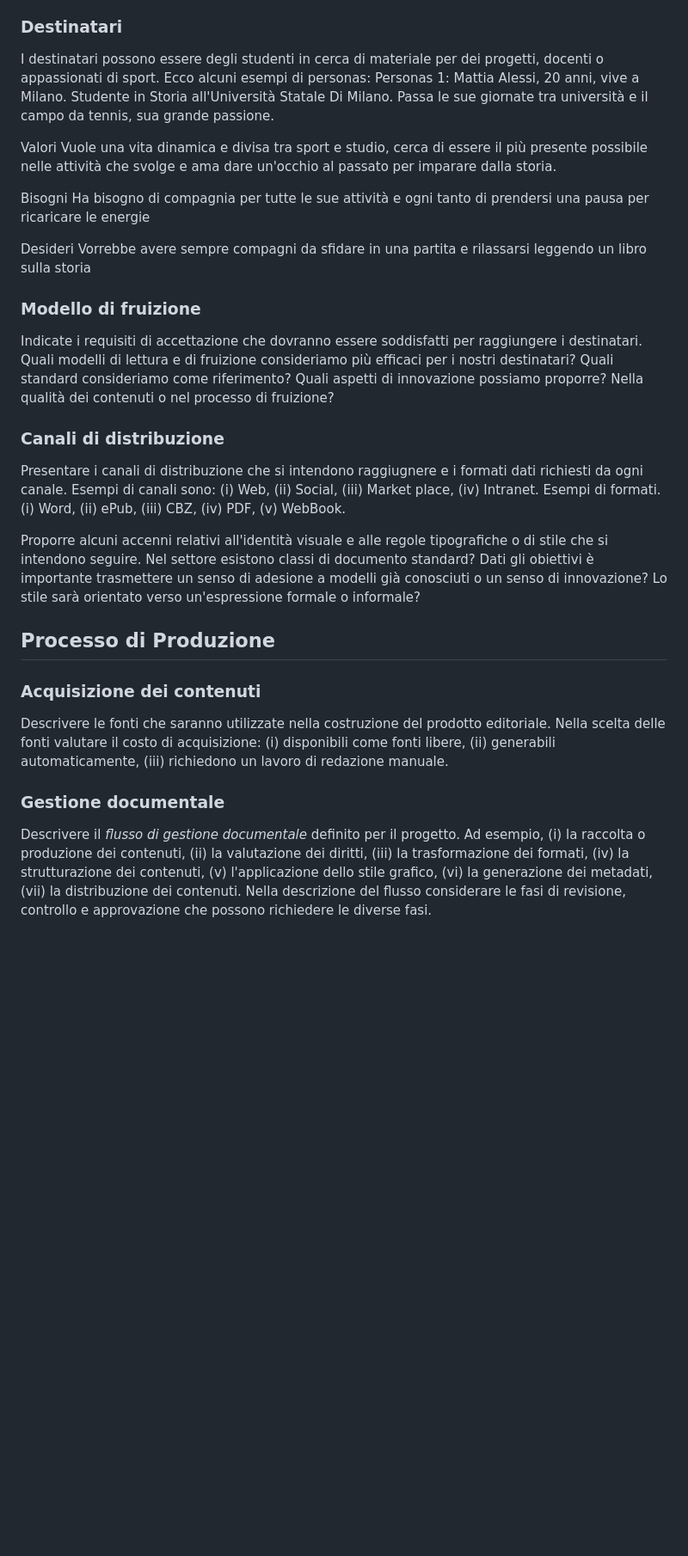
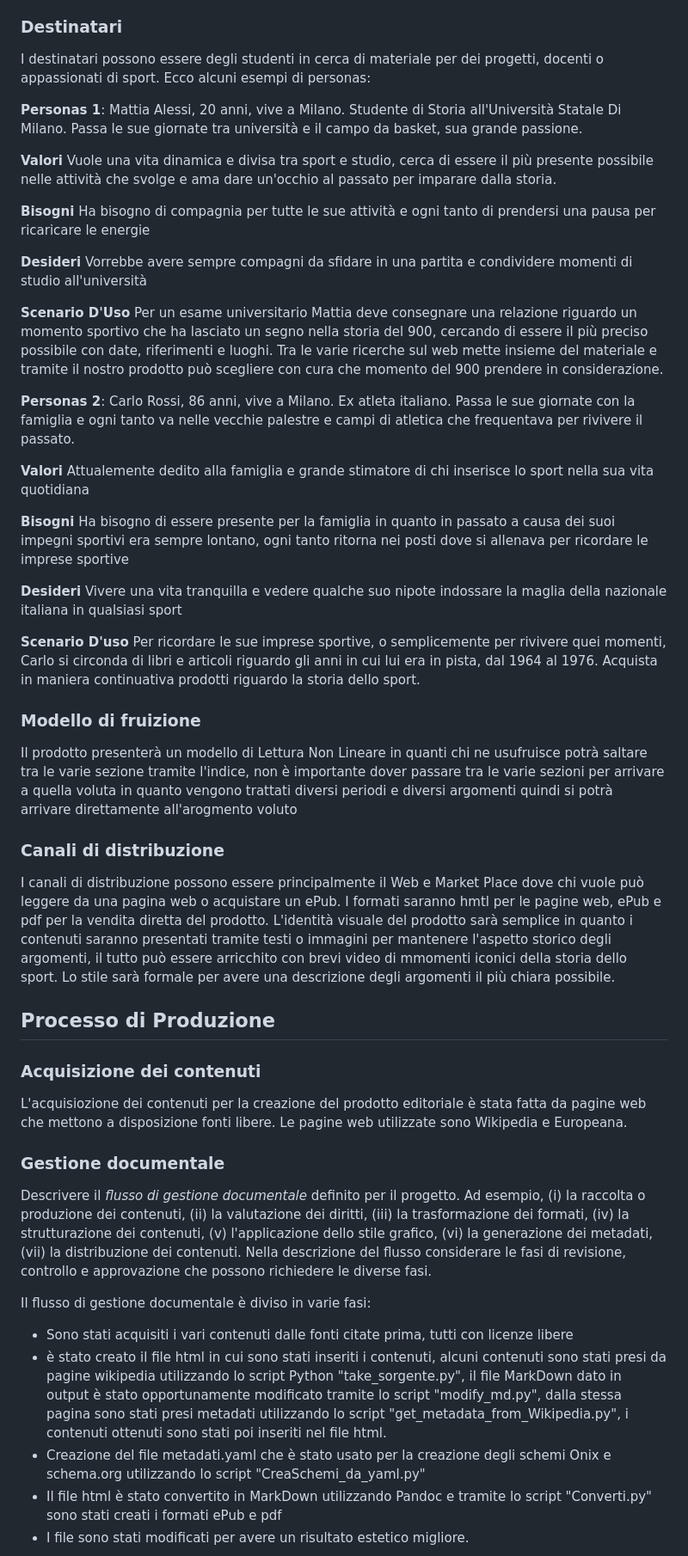
Before and after one commit to SimPicc/Editoria-Digitale, a Markdown page: Relazione_Progetto_Editoria_Digitale.md, the part around one of its changes. Shown at 86% size. Rendered like a GitHub page; blank space fills up the shorter version.

```diff
--- a/Relazione_Progetto_Editoria_Digitale.md
+++ b/Relazione_Progetto_Editoria_Digitale.md
@@ -65,51 +65,74 @@ Il tema principale è l'evoluzione dello sport nel 900, il documento mostra test
 
 I destinatari possono essere degli studenti in cerca di materiale per dei progetti, docenti o appassionati di sport.
 Ecco alcuni esempi di personas:
-Personas 1:  Mattia Alessi, 20 anni, vive a Milano.
-Studente in Storia all'Università Statale Di Milano.
-Passa le sue giornate tra università e il campo da tennis, sua grande passione.
 
-Valori
- Vuole una vita dinamica e divisa tra sport e studio, cerca di essere il più presente possibile nelle attività che svolge e ama dare un'occhio al passato per imparare dalla storia.
+**Personas 1**:  Mattia Alessi, 20 anni, vive a Milano.
+Studente di Storia all'Università Statale Di Milano.
+Passa le sue giornate tra università e il campo da basket, sua grande passione.
 
-Bisogni
+**Valori**
+Vuole una vita dinamica e divisa tra sport e studio, cerca di essere il più presente possibile nelle attività che svolge e ama dare un'occhio al passato per imparare dalla storia.
+
+**Bisogni**
 Ha bisogno di compagnia per tutte le sue attività e ogni tanto di prendersi una pausa per ricaricare le energie
 
-Desideri
-Vorrebbe avere sempre compagni da sfidare in una partita e rilassarsi leggendo un libro sulla storia
+**Desideri**
+Vorrebbe avere sempre compagni da sfidare in una partita e condividere momenti di studio all'università
+
+**Scenario D'Uso**
+Per un esame universitario Mattia deve consegnare una relazione riguardo un momento sportivo che ha lasciato un segno nella storia del 900, cercando di essere il più preciso possibile con date, riferimenti e luoghi.
+Tra le varie ricerche sul web mette insieme del materiale e tramite il nostro prodotto può scegliere con cura che momento del 900 prendere in considerazione.
+
+**Personas 2**: Carlo Rossi, 86 anni, vive a Milano.
+Ex atleta italiano.
+Passa le sue giornate con la famiglia e ogni tanto va nelle vecchie palestre e campi di atletica che frequentava per rivivere il passato.
+
+**Valori**
+Attualemente dedito alla famiglia e grande stimatore di chi inserisce lo sport nella sua vita quotidiana
+
+**Bisogni**
+Ha bisogno di essere presente per la famiglia in quanto in passato a causa dei suoi impegni sportivi era sempre lontano, ogni tanto ritorna nei posti dove si allenava per ricordare le imprese sportive
+
+**Desideri**
+Vivere una vita tranquilla e vedere qualche suo nipote indossare la maglia della nazionale italiana in qualsiasi sport
+
+**Scenario D'uso**
+Per ricordare le sue imprese sportive, o semplicemente per rivivere quei momenti, Carlo si circonda di libri e articoli riguardo gli anni in cui lui era in pista, dal 1964 al 1976.
+Acquista in maniera continuativa prodotti riguardo la storia dello sport.
 
 
 
 
 ### Modello di fruizione
 
-Indicate i requisiti di accettazione che dovranno essere soddisfatti per raggiungere i destinatari. Quali modelli di lettura e di fruizione consideriamo più efficaci per i nostri destinatari? Quali standard consideriamo come riferimento? Quali aspetti di innovazione possiamo proporre? Nella qualità dei contenuti o nel processo di fruizione?
+Il prodotto presenterà un modello di Lettura Non Lineare in quanti chi ne usufruisce potrà saltare tra le varie sezione tramite l'indice, non è importante dover passare tra le varie sezioni per arrivare a quella voluta in quanto vengono trattati diversi periodi e diversi argomenti quindi si potrà arrivare direttamente all'arogmento voluto
 
 
 
 ### Canali di distribuzione
 
-Presentare i canali di distribuzione che si intendono raggiugnere e i formati dati richiesti da ogni canale. Esempi di canali sono: (i) Web, (ii) Social, (iii) Market place, (iv) Intranet. Esempi di formati. (i) Word, (ii) ePub, (iii) CBZ, (iv) PDF, (v) WebBook.
-
-Proporre alcuni accenni relativi all'identità visuale e alle regole tipografiche o di stile che si intendono seguire. Nel settore esistono classi di documento standard? Dati gli obiettivi è importante trasmettere un senso di adesione a modelli già conosciuti o un senso di innovazione? Lo stile sarà orientato verso un'espressione formale o informale?
-
-
+I canali di distribuzione possono essere principalmente il Web e Market Place dove chi vuole può leggere da una pagina web o acquistare un ePub.
+I formati saranno hmtl per le pagine web, ePub e pdf per la vendita diretta del prodotto.
+L'identità visuale del prodotto sarà semplice in quanto i contenuti saranno presentati tramite testi o immagini per mantenere l'aspetto storico degli argomenti, il tutto può essere arricchito con brevi video di mmomenti iconici della storia dello sport.
+Lo stile sarà formale per avere una descrizione degli argomenti il più chiara possibile.
 
 ## Processo di Produzione
 
-
-
 ### Acquisizione dei contenuti
 
-Descrivere le fonti che saranno utilizzate nella costruzione del prodotto editoriale. Nella scelta delle fonti valutare il costo di acquisizione: (i) disponibili come fonti libere, (ii) generabili automaticamente, (iii) richiedono un lavoro di redazione manuale.
-
-
+L'acquisiozione dei contenuti per la creazione del prodotto editoriale è stata fatta da pagine web che mettono a disposizione fonti libere.
+Le pagine web utilizzate sono Wikipedia e Europeana.
 
 ### Gestione documentale
 
+Descrivere il *flusso di gestione documentale* definito per il progetto. Ad esempio, (i) la raccolta o produzione dei contenuti, (ii) la valutazione dei diritti, (iii) la trasformazione dei formati, (iv) la strutturazione dei contenuti, (v) l'applicazione dello stile grafico, (vi) la generazione dei metadati, (vii) la distribuzione dei contenuti. Nella descrizione del flusso considerare le fasi di revisione, controllo e approvazione che possono richiedere le diverse fasi.
 
-
-Descrivere il *flusso di gestione documentale* definito per il progetto. Ad esempio, (i) la raccolta o produzione dei contenuti, (ii) la valutazione dei diritti, (iii) la trasformazione dei formati, (iv) la strutturazione dei contenuti, (v) l'applicazione dello stile grafico, (vi) la generazione dei metadati, (vii) la distribuzione dei contenuti. Nella descrizione del flusso considerare le fasi di revisione, controllo e approvazione che possono richiedere le diverse fasi.
+Il flusso di gestione documentale è diviso in varie fasi:
+- Sono stati acquisiti i vari contenuti dalle fonti citate prima, tutti con licenze libere
+- è stato creato il file html in cui sono stati inseriti i contenuti, alcuni contenuti sono stati presi da pagine wikipedia utilizzando lo script Python "take_sorgente.py", il file MarkDown dato in output è stato opportunamente modificato tramite lo script "modify_md.py", dalla stessa pagina sono stati presi metadati utilizzando lo script "get_metadata_from_Wikipedia.py", i contenuti ottenuti sono stati poi inseriti nel file html.
+- Creazione del file metadati.yaml che è stato usato per la creazione degli schemi Onix e schema.org utilizzando lo script "CreaSchemi_da_yaml.py"
+- Il file html è stato convertito in MarkDown utilizzando Pandoc e tramite lo script "Converti.py" sono stati creati i formati ePub e pdf
+- I file sono stati modificati per avere un risultato estetico migliore.
 
 
 
```
Also changed, not shown: other parts of Relazione_Progetto_Editoria_Digitale.md (+33 -44 lines).
